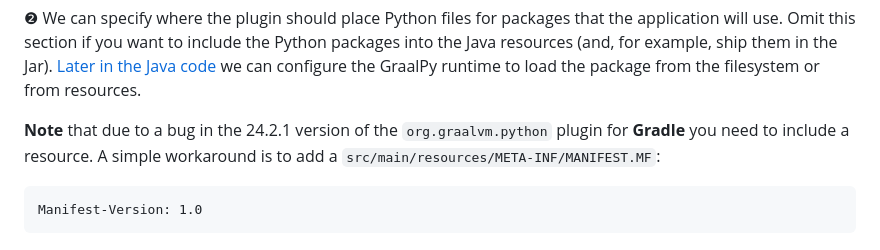
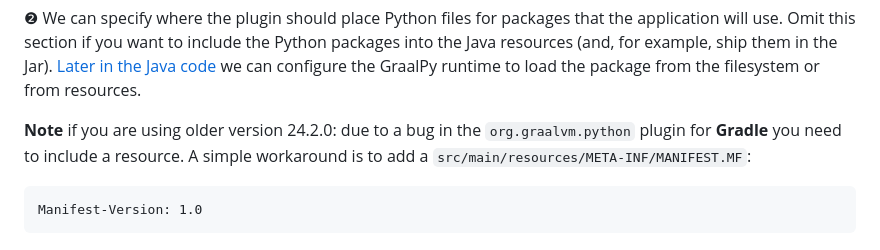
Before and after one commit to graalvm/graal-languages-demos, a Markdown page: graalpy/graalpy-javase-guide/README.md, the part around the change. Rendered like a GitHub page.

Commit message:
Update note in graalpy-javase-guide
[ci skip]

Co-authored-by: Stepan Sindelar <stepan.sindelar@oracle.com>

````diff
--- a/graalpy/graalpy-javase-guide/README.md
+++ b/graalpy/graalpy-javase-guide/README.md
@@ -135,7 +135,7 @@ In this case, we install the `qrcode` package and pin it to version `7.4.2`.
 Omit this section if you want to include the Python packages into the Java resources (and, for example, ship them in the Jar).
 [Later in the Java code](#external-or-embedded-python-code-java) we can configure the GraalPy runtime to load the package from the filesystem or from resources.
 
-**Note** that due to a bug in the 24.2.1 version of the `org.graalvm.python` plugin for **Gradle** you need to include a resource.
+**Note** if you are using older version 24.2.0: due to a bug in the `org.graalvm.python` plugin for **Gradle** you need to include a resource.
 A simple workaround is to add a `src/main/resources/META-INF/MANIFEST.MF`:
 ```
 Manifest-Version: 1.0
````
